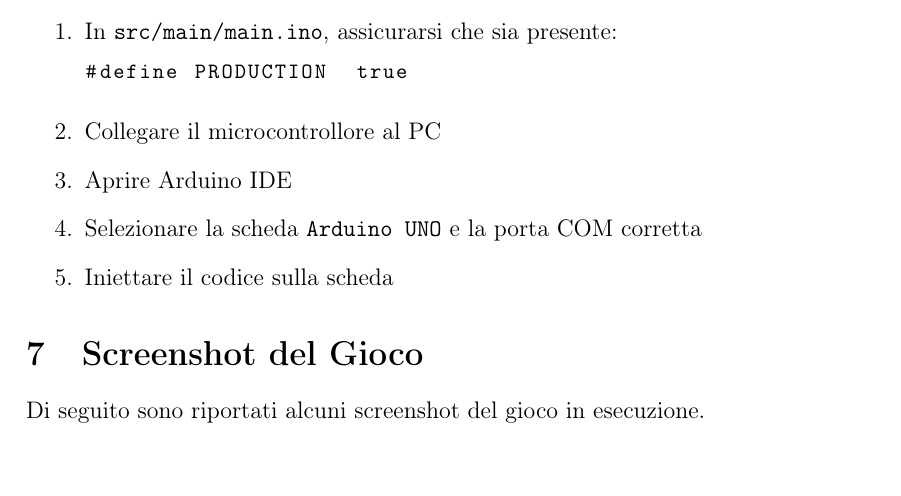
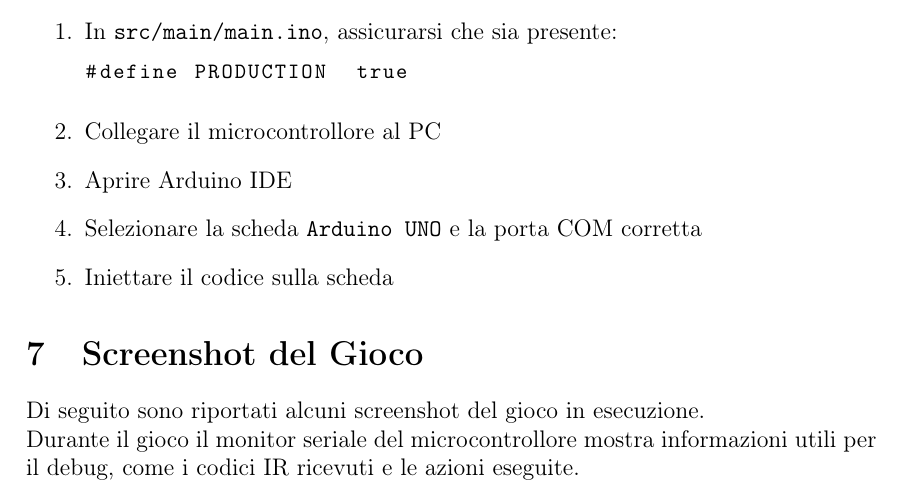
Before and after one commit to enricoferraiolo/tetris_arduino, a LaTeX document (report/report.tex): part of page 10 of 12, cut so that both start at the same text. Compiled offline with pdfLaTeX.

Commit message:
fix: enhance clarity in report by adding debug information for the game

```diff
--- a/report/report.tex
+++ b/report/report.tex
@@ -439,7 +439,8 @@ elf      = "percorso del file firmware.elf"
 
 \section{Screenshot del Gioco}
 \label{sec:screenshot}
-Di seguito sono riportati alcuni screenshot del gioco in esecuzione.
+Di seguito sono riportati alcuni screenshot del gioco in esecuzione.\\
+Durante il gioco il monitor seriale del microcontrollore mostra informazioni utili per il debug, come i codici IR ricevuti e le azioni eseguite.\\
 
 \begin{figure}[H]
     \centering
```
Also changed, not shown: report/report.pdf.
